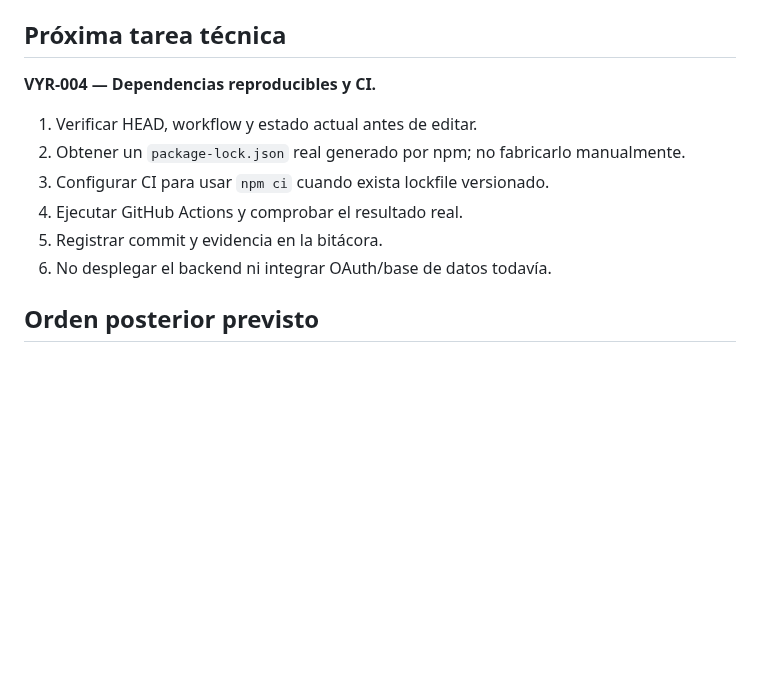
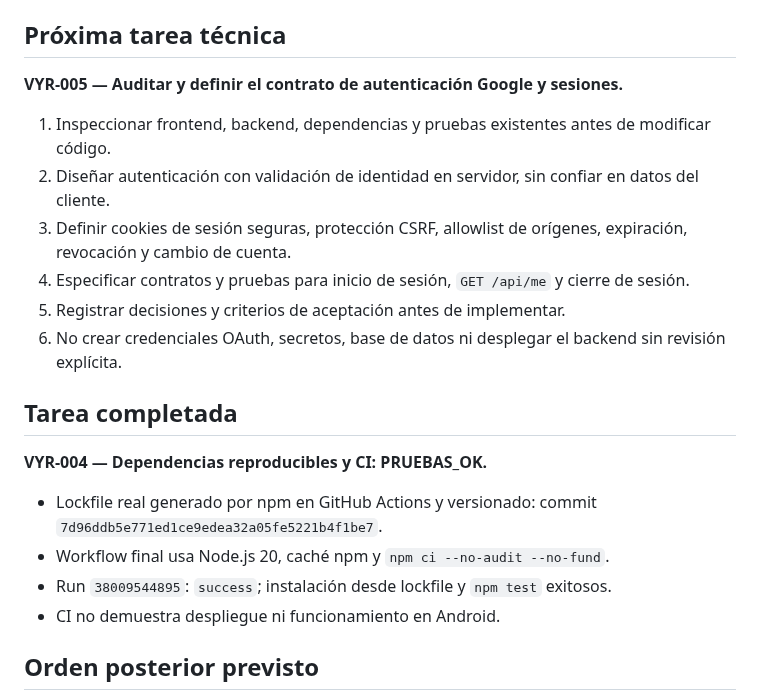
Before and after one commit to macabro10000/Manual---jugador, a Markdown page: universo-lab/PLAN_DE_TRABAJO.md, the part around the change. Drawn GitHub-style; blank space fills up the shorter version.

Commit message:
docs(vyrox): mark reproducible CI complete and define auth audit

```diff
--- a/universo-lab/PLAN_DE_TRABAJO.md
+++ b/universo-lab/PLAN_DE_TRABAJO.md
@@ -10,13 +10,22 @@
 - `BLOQUEADO`: existe un impedimento sin resolver.
 
 ## Próxima tarea técnica
-**VYR-004 — Dependencias reproducibles y CI.**
-1. Verificar HEAD, workflow y estado actual antes de editar.
-2. Obtener un `package-lock.json` real generado por npm; no fabricarlo manualmente.
-3. Configurar CI para usar `npm ci` cuando exista lockfile versionado.
-4. Ejecutar GitHub Actions y comprobar el resultado real.
-5. Registrar commit y evidencia en la bitácora.
-6. No desplegar el backend ni integrar OAuth/base de datos todavía.
+
+**VYR-005 — Auditar y definir el contrato de autenticación Google y sesiones.**
+1. Inspeccionar frontend, backend, dependencias y pruebas existentes antes de modificar código.
+2. Diseñar autenticación con validación de identidad en servidor, sin confiar en datos del cliente.
+3. Definir cookies de sesión seguras, protección CSRF, allowlist de orígenes, expiración, revocación y cambio de cuenta.
+4. Especificar contratos y pruebas para inicio de sesión, `GET /api/me` y cierre de sesión.
+5. Registrar decisiones y criterios de aceptación antes de implementar.
+6. No crear credenciales OAuth, secretos, base de datos ni desplegar el backend sin revisión explícita.
+
+## Tarea completada
+
+**VYR-004 — Dependencias reproducibles y CI: PRUEBAS_OK.**
+- Lockfile real generado por npm en GitHub Actions y versionado: commit `7d96ddb5e771ed1ce9edea32a05fe5221b4f1be7`.
+- Workflow final usa Node.js 20, caché npm y `npm ci --no-audit --no-fund`.
+- Run `38009544895`: `success`; instalación desde lockfile y `npm test` exitosos.
+- CI no demuestra despliegue ni funcionamiento en Android.
 
 ## Orden posterior previsto
 1. Implementar y verificar autenticación Google en el backend independiente.
```
